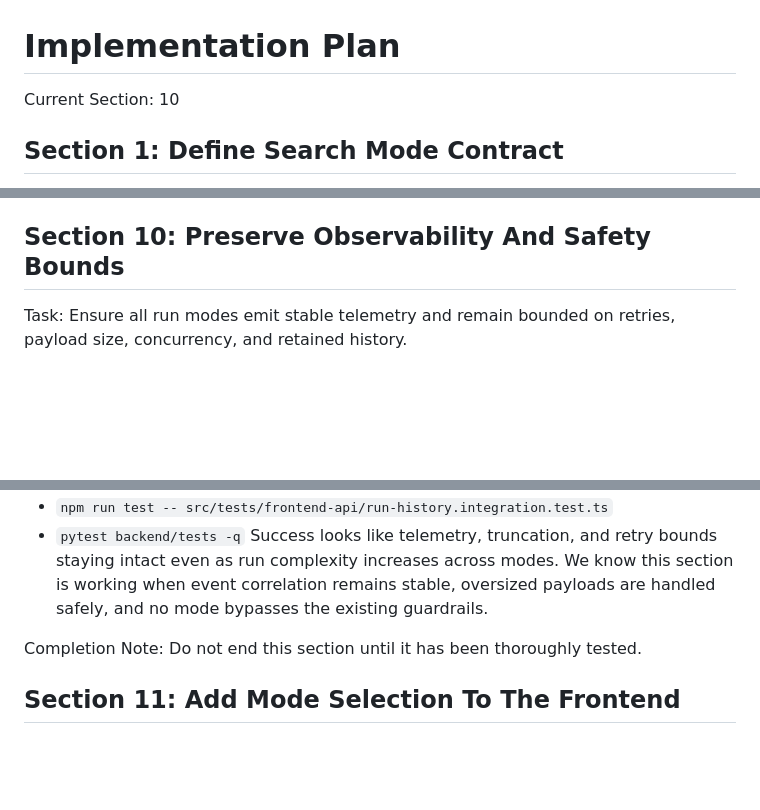
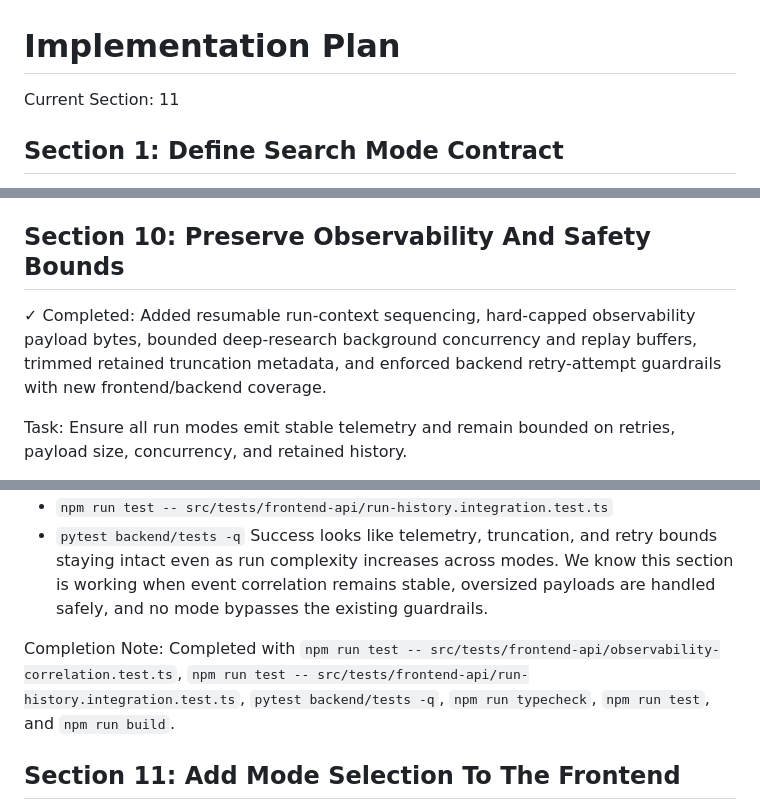
Before and after one commit to Nickbohm555/web-agent, a Markdown page: IMPLEMENTATION_PLAN.md, 3 parts joined by grey strips. GitHub-like rendering; blank space fills up the shorter version.

Commit message:
Mark section 10 complete in plan

```diff
--- a/IMPLEMENTATION_PLAN.md
+++ b/IMPLEMENTATION_PLAN.md
@@ -1,5 +1,5 @@
 # Implementation Plan
-Current Section: 10
+Current Section: 11
 
 ## Section 1: Define Search Mode Contract
 
@@ -216,6 +216,8 @@ Completed with `pytest backend/tests/api/test_agent_run_route.py -q`, `pytest ba
 
 ## Section 10: Preserve Observability And Safety Bounds
 
+✓ Completed: Added resumable run-context sequencing, hard-capped observability payload bytes, bounded deep-research background concurrency and replay buffers, trimmed retained truncation metadata, and enforced backend retry-attempt guardrails with new frontend/backend coverage.
+
 Task:
 Ensure all run modes emit stable telemetry and remain bounded on retries, payload size, concurrency, and retained history.
 
@@ -235,7 +237,7 @@ How to Test:
 Success looks like telemetry, truncation, and retry bounds staying intact even as run complexity increases across modes. We know this section is working when event correlation remains stable, oversized payloads are handled safely, and no mode bypasses the existing guardrails.
 
 Completion Note:
-Do not end this section until it has been thoroughly tested.
+Completed with `npm run test -- src/tests/frontend-api/observability-correlation.test.ts`, `npm run test -- src/tests/frontend-api/run-history.integration.test.ts`, `pytest backend/tests -q`, `npm run typecheck`, `npm run test`, and `npm run build`.
 
 ## Section 11: Add Mode Selection To The Frontend
 
```
